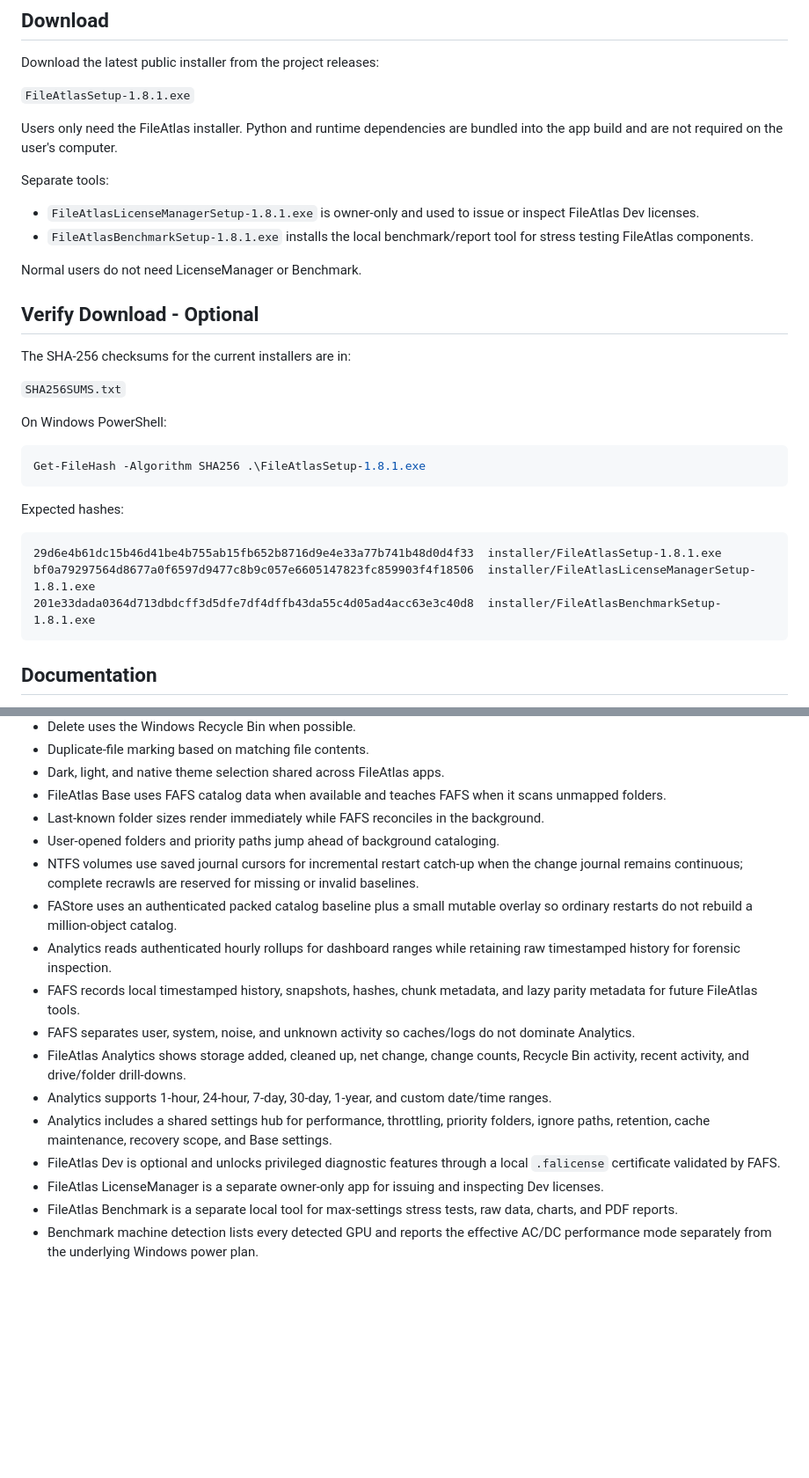
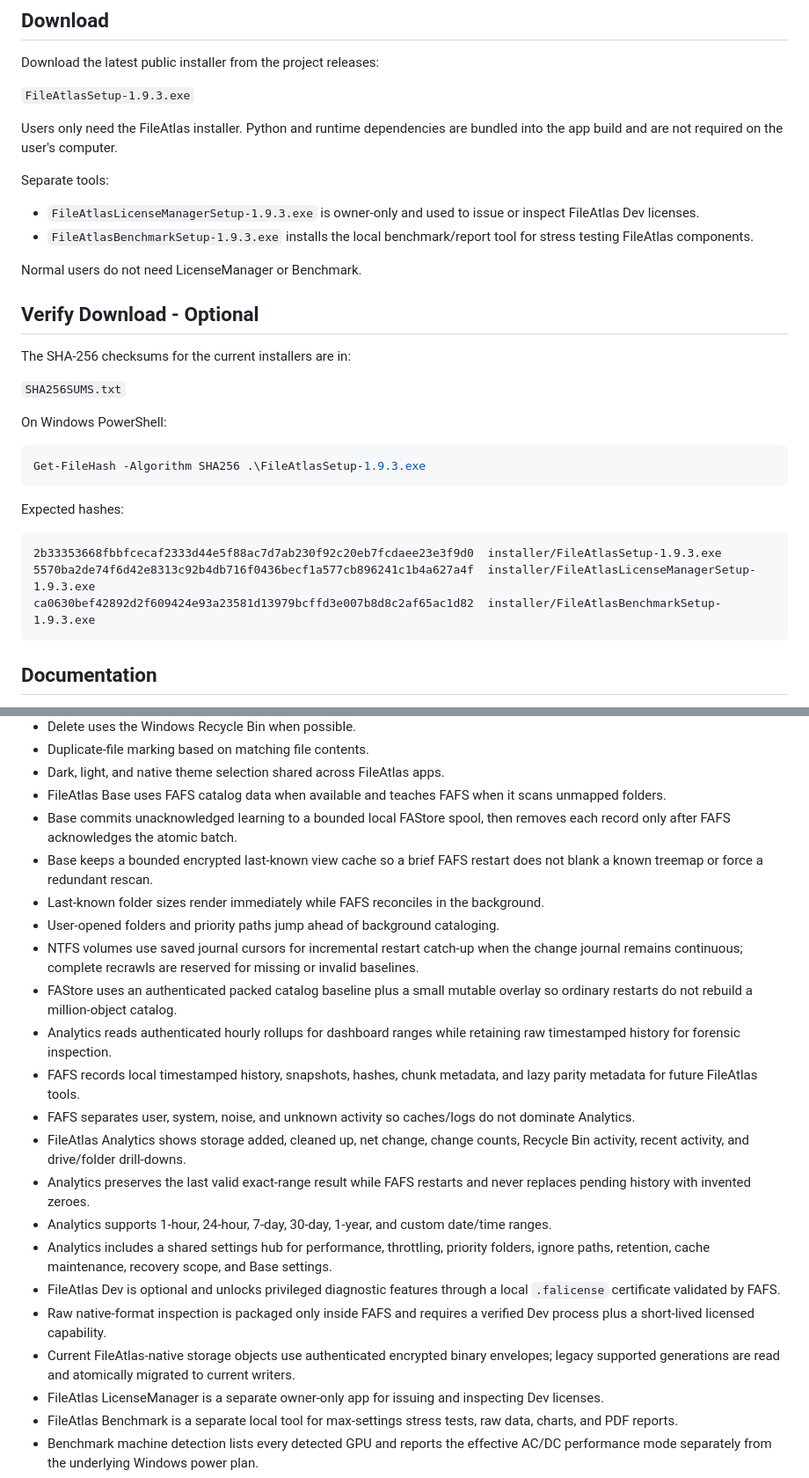
Before and after one commit to File-Maker/FileAtlas, a Markdown page: README.md, 2 parts joined by grey strips. Shown at 88% size. Drawn GitHub-style; blank space fills up the shorter version.

````diff
--- a/README.md
+++ b/README.md
@@ -10,14 +10,14 @@ Copyright © 2026 Saba Iakobidze. All rights reserved.
 
 Download the latest public installer from the project releases:
 
-`FileAtlasSetup-1.8.1.exe`
+`FileAtlasSetup-1.9.3.exe`
 
 Users only need the FileAtlas installer. Python and runtime dependencies are bundled into the app build and are not required on the user's computer.
 
 Separate tools:
 
-- `FileAtlasLicenseManagerSetup-1.8.1.exe` is owner-only and used to issue or inspect FileAtlas Dev licenses.
-- `FileAtlasBenchmarkSetup-1.8.1.exe` installs the local benchmark/report tool for stress testing FileAtlas components.
+- `FileAtlasLicenseManagerSetup-1.9.3.exe` is owner-only and used to issue or inspect FileAtlas Dev licenses.
+- `FileAtlasBenchmarkSetup-1.9.3.exe` installs the local benchmark/report tool for stress testing FileAtlas components.
 
 Normal users do not need LicenseManager or Benchmark.
 
@@ -30,15 +30,15 @@ The SHA-256 checksums for the current installers are in:
 On Windows PowerShell:
 
 ```powershell
-Get-FileHash -Algorithm SHA256 .\FileAtlasSetup-1.8.1.exe
+Get-FileHash -Algorithm SHA256 .\FileAtlasSetup-1.9.3.exe
 ```
 
 Expected hashes:
 
 ```text
-29d6e4b61dc15b46d41be4b755ab15fb652b8716d9e4e33a77b741b48d0d4f33  installer/FileAtlasSetup-1.8.1.exe
-bf0a79297564d8677a0f6597d9477c8b9c057e6605147823fc859903f4f18506  installer/FileAtlasLicenseManagerSetup-1.8.1.exe
-201e33dada0364d713dbdcff3d5dfe7df4dffb43da55c4d05ad4acc63e3c40d8  installer/FileAtlasBenchmarkSetup-1.8.1.exe
+2b33353668fbbfcecaf2333d44e5f88ac7d7ab230f92c20eb7fcdaee23e3f9d0  installer/FileAtlasSetup-1.9.3.exe
+5570ba2de74f6d42e8313c92b4db716f0436becf1a577cb896241c1b4a627a4f  installer/FileAtlasLicenseManagerSetup-1.9.3.exe
+ca0630bef42892d2f609424e93a23581d13979bcffd3e007b8d8c2af65ac1d82  installer/FileAtlasBenchmarkSetup-1.9.3.exe
 ```
 
 ## Documentation
@@ -63,6 +63,8 @@ bf0a79297564d8677a0f6597d9477c8b9c057e6605147823fc859903f4f18506  installer/File
 - Duplicate-file marking based on matching file contents.
 - Dark, light, and native theme selection shared across FileAtlas apps.
 - FileAtlas Base uses FAFS catalog data when available and teaches FAFS when it scans unmapped folders.
+- Base commits unacknowledged learning to a bounded local FAStore spool, then removes each record only after FAFS acknowledges the atomic batch.
+- Base keeps a bounded encrypted last-known view cache so a brief FAFS restart does not blank a known treemap or force a redundant rescan.
 - Last-known folder sizes render immediately while FAFS reconciles in the background.
 - User-opened folders and priority paths jump ahead of background cataloging.
 - NTFS volumes use saved journal cursors for incremental restart catch-up when the change journal remains continuous; complete recrawls are reserved for missing or invalid baselines.
@@ -71,9 +73,12 @@ bf0a79297564d8677a0f6597d9477c8b9c057e6605147823fc859903f4f18506  installer/File
 - FAFS records local timestamped history, snapshots, hashes, chunk metadata, and lazy parity metadata for future FileAtlas tools.
 - FAFS separates user, system, noise, and unknown activity so caches/logs do not dominate Analytics.
 - FileAtlas Analytics shows storage added, cleaned up, net change, change counts, Recycle Bin activity, recent activity, and drive/folder drill-downs.
+- Analytics preserves the last valid exact-range result while FAFS restarts and never replaces pending history with invented zeroes.
 - Analytics supports 1-hour, 24-hour, 7-day, 30-day, 1-year, and custom date/time ranges.
 - Analytics includes a shared settings hub for performance, throttling, priority folders, ignore paths, retention, cache maintenance, recovery scope, and Base settings.
 - FileAtlas Dev is optional and unlocks privileged diagnostic features through a local `.falicense` certificate validated by FAFS.
+- Raw native-format inspection is packaged only inside FAFS and requires a verified Dev process plus a short-lived licensed capability.
+- Current FileAtlas-native storage objects use authenticated encrypted binary envelopes; legacy supported generations are read and atomically migrated to current writers.
 - FileAtlas LicenseManager is a separate owner-only app for issuing and inspecting Dev licenses.
 - FileAtlas Benchmark is a separate local tool for max-settings stress tests, raw data, charts, and PDF reports.
 - Benchmark machine detection lists every detected GPU and reports the effective AC/DC performance mode separately from the underlying Windows power plan.
````
Also changed, not shown: other parts of README.md (+2 -0 lines).
